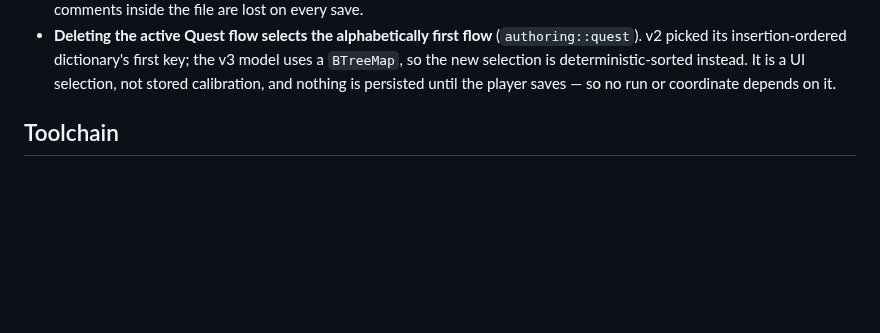
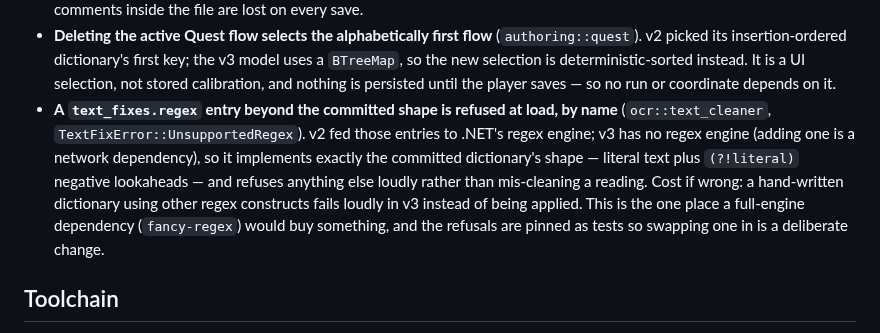
Before and after one commit to keikeiiu/seal-tools, a Markdown page: v3/core/README.md, the part around the change. Drawn GitHub-style; blank space fills up the shorter version.

Commit message:
docs(v3): the regex-refusal divergence and the attributes-model status
README gains divergence #4 (a text_fixes.regex entry beyond the committed shape is refused by name instead of being run through .NET's engine), and CONFIG.md's still-open entry now says the model has landed but nothing consumes it yet.

```diff
--- a/v3/core/README.md
+++ b/v3/core/README.md
@@ -58,6 +58,14 @@ reason.
   v2 picked its insertion-ordered dictionary's first key; the v3 model uses a `BTreeMap`, so the
   new selection is deterministic-sorted instead. It is a UI selection, not stored calibration, and
   nothing is persisted until the player saves — so no run or coordinate depends on it.
+- **A `text_fixes.regex` entry beyond the committed shape is refused at load, by name**
+  (`ocr::text_cleaner`, `TextFixError::UnsupportedRegex`). v2 fed those entries to .NET's regex
+  engine; v3 has no regex engine (adding one is a network dependency), so it implements exactly
+  the committed dictionary's shape — literal text plus `(?!literal)` negative lookaheads — and
+  refuses anything else loudly rather than mis-cleaning a reading. Cost if wrong: a hand-written
+  dictionary using other regex constructs fails loudly in v3 instead of being applied. This is the
+  one place a full-engine dependency (`fancy-regex`) would buy something, and the refusals are
+  pinned as tests so swapping one in is a deliberate change.
 
 ## Toolchain
 
```
Also changed, not shown: 1 other file.
